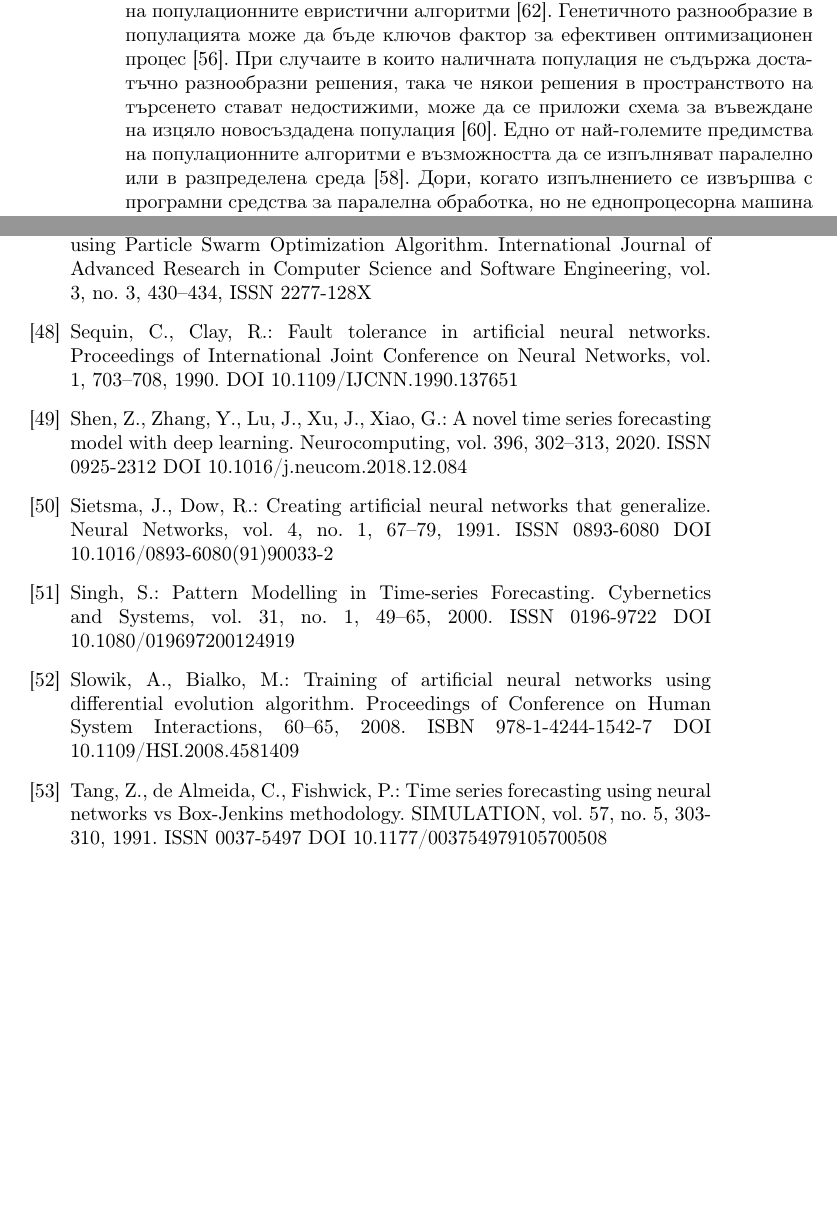
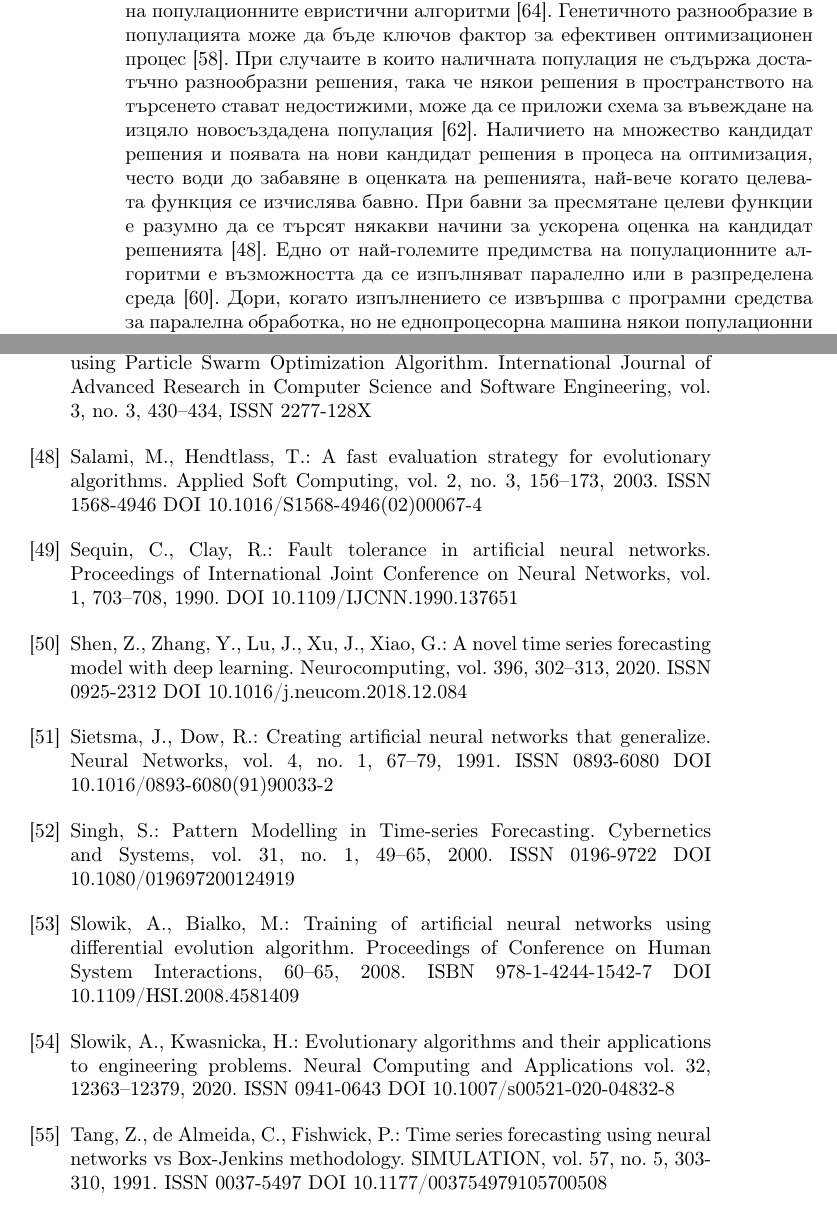
Before and after one commit to Coding-Sunday-Sofia/IICT-BAS-Petar-Tomov-PhD, a LaTeX thesis (thesis.tex, which reads chapters/chapter01.tex, chapters/references.tex): two parts of pages 19 and 48 of 51, joined at a grey line, cut so that both start at the same text, the shorter picture padded with empty space. Compiled offline with pdfLaTeX.

Commit message:
Two more references were added.

```diff
--- a/chapters/chapter01.tex
+++ b/chapters/chapter01.tex
@@ -10,6 +10,6 @@
 
 \section{Евристични оптимизационни алгоритми}
 
-Двете основни направления в глобалните оптимизационни алгоритми са точните числени методи и евристичните. При точните числени методи най-често се използва пресмятането на градиент и следването му. При евристичните методи за глобална оптимизация се залага на някаква евристика (интуитивно очакване) за намиране на решения по-близки до глобалните оптимуми. Целта е да се постигне глобална сходимост при търсенето на оптимално решение \cite{Beyer-01}, което понякога се постига и с комбинация от евристики \cite{Grosan-01}. Евристичните методи много често се реализират с помощта на генерирани случайни или псевдо-случайни числа. Докато за определени части от евристиката има теоретична обосновка, то в повечето случаи се използват и параметри за които няма теоретична обосновка, а се избират стойности по подразбиране (примерно, вероятността за кръстосване и вероятността за мутация при генетичните алгоритми) \cite{Eiben-01}. Един от подходите за избор на стойности за параметрите е преди стартирането на изчисленията, а другия подход е адаптивна промяна на стойностите, по време на самото изпълнение. В някои разработки евристични оптимизационни методи се използват за настройка на параметрите при евристична глобална оптимизация. Чрез локално търсене може да се прави фина настройка на параметрите, в самия процес по оптимизация \cite{Karafotias-01}. Когато евристичните методи се базират на множество от кандидат решения (популация), то те спадат към групата на популационните евристични алгоритми \cite{Whitley-01}. Генетичното разнообразие в популацията може да бъде ключов фактор за ефективен оптимизационен процес \cite{Ursem-01}. При случаите в които наличната популация не съдържа достатъчно разнообразни решения, така че някои решения в пространството на търсенето стават недостижими, може да се приложи схема за въвеждане на изцяло новосъздадена популация \cite{Wegener-01}. Едно от най-големите предимства на популационните алгоритми е възможността да се изпълняват паралелно или в разпределена среда \cite{Vikhar-01}. Дори, когато изпълнението се извършва с програмни средства за паралелна обработка, но не еднопроцесорна машина някои популационни алгоритми дават по-добри резултати, спрямо последователната версия на кода \cite{Alba-01}. При оптимизационни проблеми с наложени ограничения (особено нелинейни ограничения) допълнителни мерки трябва да се вземат при генерирането на недопустими решения и разрешаването на такива решения да бъдат част от популацията \cite{Lagaros-01}.
+Двете основни направления в глобалните оптимизационни алгоритми са точните числени методи и евристичните. При точните числени методи най-често се използва пресмятането на градиент и следването му. При евристичните методи за глобална оптимизация се залага на някаква евристика (интуитивно очакване) за намиране на решения по-близки до глобалните оптимуми, като приложението е в множество области \cite{Slowik-02}, в които точните числени методи не биха дали разумен резултат в приемливо време. Целта е да се постигне глобална сходимост при търсенето на оптимално решение \cite{Beyer-01}, което понякога се постига и с комбинация от евристики \cite{Grosan-01}. Евристичните методи много често се реализират с помощта на генерирани случайни или псевдо-случайни числа. Докато за определени части от евристиката има теоретична обосновка, то в повечето случаи се използват и параметри за които няма теоретична обосновка, а се избират стойности по подразбиране (примерно, вероятността за кръстосване и вероятността за мутация при генетичните алгоритми) \cite{Eiben-01}. Един от подходите за избор на стойности за параметрите е преди стартирането на изчисленията, а другия подход е адаптивна промяна на стойностите, по време на самото изпълнение. В някои разработки евристични оптимизационни методи се използват за настройка на параметрите при евристична глобална оптимизация. Чрез локално търсене може да се прави фина настройка на параметрите, в самия процес по оптимизация \cite{Karafotias-01}. Когато евристичните методи се базират на множество от кандидат решения (популация), то те спадат към групата на популационните евристични алгоритми \cite{Whitley-01}. Генетичното разнообразие в популацията може да бъде ключов фактор за ефективен оптимизационен процес \cite{Ursem-01}. При случаите в които наличната популация не съдържа достатъчно разнообразни решения, така че някои решения в пространството на търсенето стават недостижими, може да се приложи схема за въвеждане на изцяло новосъздадена популация \cite{Wegener-01}. Наличието на множество кандидат решения и появата на нови кандидат решения в процеса на оптимизация, често води до забавяне в оценката на решенията, най-вече когато целевата функция се изчислява бавно. При бавни за пресмятане целеви функции е разумно да се търсят някакви начини за ускорена оценка на кандидат решенията \cite{Salami-01}. Едно от най-големите предимства на популационните алгоритми е възможността да се изпълняват паралелно или в разпределена среда \cite{Vikhar-01}. Дори, когато изпълнението се извършва с програмни средства за паралелна обработка, но не еднопроцесорна машина някои популационни алгоритми дават по-добри резултати, спрямо последователната версия на кода \cite{Alba-01}. При оптимизационни проблеми с наложени ограничения (особено нелинейни ограничения) допълнителни мерки трябва да се вземат при генерирането на недопустими решения и разрешаването на такива решения да бъдат част от популацията \cite{Lagaros-01}.
 
 \section{Изчисления в разпределена среда}
--- a/chapters/references.tex
+++ b/chapters/references.tex
@@ -97,6 +97,8 @@
 
 \bibitem{Roy-01} Roy, A., Dutta, D., Choudhury, K.: Training Artificial Neural Network using Particle Swarm Optimization Algorithm. International Journal of Advanced Research in Computer Science and Software Engineering, vol. 3, no. 3, 430--434, ISSN 2277-128X
 
+\bibitem{Salami-01} Salami, M., Hendtlass, T.: A fast evaluation strategy for evolutionary algorithms. Applied Soft Computing, vol. 2, no. 3, 156--173, 2003. ISSN 1568-4946 DOI 10.1016/S1568-4946(02)00067-4
+
 \bibitem{Sequin-01} Sequin, C., Clay, R.: Fault tolerance in artificial neural networks. Proceedings of International Joint Conference on Neural Networks, vol. 1, 703--708, 1990. DOI 10.1109/IJCNN.1990.137651
 
 \bibitem{Shen-01} Shen, Z., Zhang, Y., Lu, J., Xu, J., Xiao, G.: A novel time series forecasting model with deep learning. Neurocomputing, vol. 396, 302--313, 2020. ISSN 0925-2312 DOI 10.1016/j.neucom.2018.12.084
@@ -106,6 +108,8 @@
 \bibitem{Singh-01} Singh, S.: Pattern Modelling in Time-series Forecasting. Cybernetics and Systems, vol. 31, no. 1, 49--65, 2000. ISSN 0196-9722 DOI 10.1080/019697200124919
 
 \bibitem{Slowik-01} Slowik, A., Bialko, M.: Training of artificial neural networks using differential evolution algorithm. Proceedings of Conference on Human System Interactions, 60--65, 2008. ISBN 978-1-4244-1542-7 DOI 10.1109/HSI.2008.4581409
+
+\bibitem{Slowik-02} Slowik, A., Kwasnicka, H.: Evolutionary algorithms and their applications to engineering problems. Neural Computing and Applications vol. 32, 12363--12379, 2020. ISSN 0941-0643 DOI 10.1007/s00521-020-04832-8
 
 \bibitem{Tang-01} Tang, Z., de Almeida, C., Fishwick, P.: Time series forecasting using neural networks vs Box-Jenkins methodology. SIMULATION, vol. 57, no. 5, 303-310, 1991. ISSN 0037-5497 DOI 10.1177/003754979105700508
 
```
